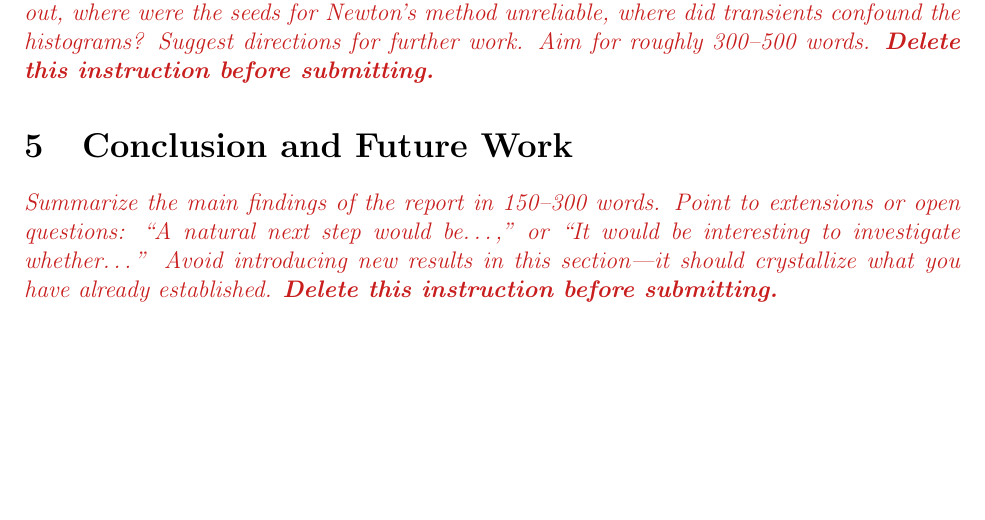
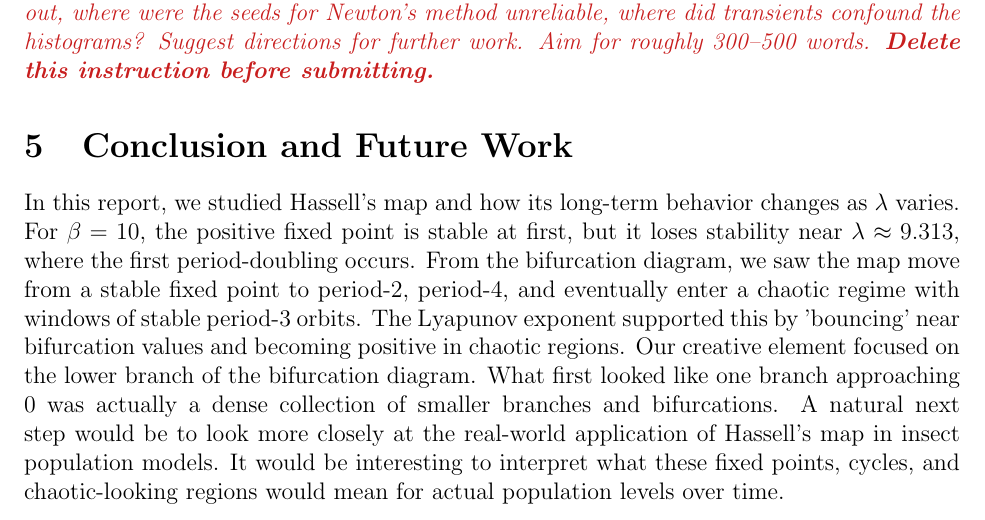
Before and after one commit to BruhSoundEffectNumber2/c455-project, a LaTeX paper (report.tex): part of page 15 of 16, cut so that both start at the same text, the shorter picture padded with empty space. Compiled offline with pdfLaTeX.

Commit message:
Added conclusion

```diff
--- a/report.tex
+++ b/report.tex
@@ -338,13 +338,10 @@ directions for further work. Aim for roughly 300--500 words.
 
 % ============================================================
 \section{Conclusion and Future Work}
-
-\instr{Summarize the main findings of the report in 150--300 words. Point
-to extensions or open questions: ``A natural next step would be\ldots,'' or
-``It would be interesting to investigate whether\ldots'' Avoid introducing
-new results in this section---it should crystallize what you have already
-established.
-\textbf{Delete this instruction before submitting.}}
+In this report, we studied Hassell's map and how its long-term behavior changes as \(\lambda\) varies. For \(\beta=10\), the positive fixed point is stable at first, but it loses stability near \(\lambda \approx 9.313\), where the first period-doubling occurs. From the bifurcation diagram, we saw the map move from a stable fixed point to period-2, period-4, and eventually enter a chaotic regime with windows of stable period-3 orbits.
+The Lyapunov exponent supported this by 'bouncing' near bifurcation values and becoming positive in chaotic regions.
+Our creative element focused on the lower branch of the bifurcation diagram. What first looked like one branch approaching \(0\) was actually a dense collection of smaller branches and bifurcations.
+A natural next step would be to look more closely at the real-world application of Hassell's map in insect population models. It would be interesting to interpret what these fixed points, cycles, and chaotic-looking regions would mean for actual population levels over time.
 
 % ============================================================
 % References
```
